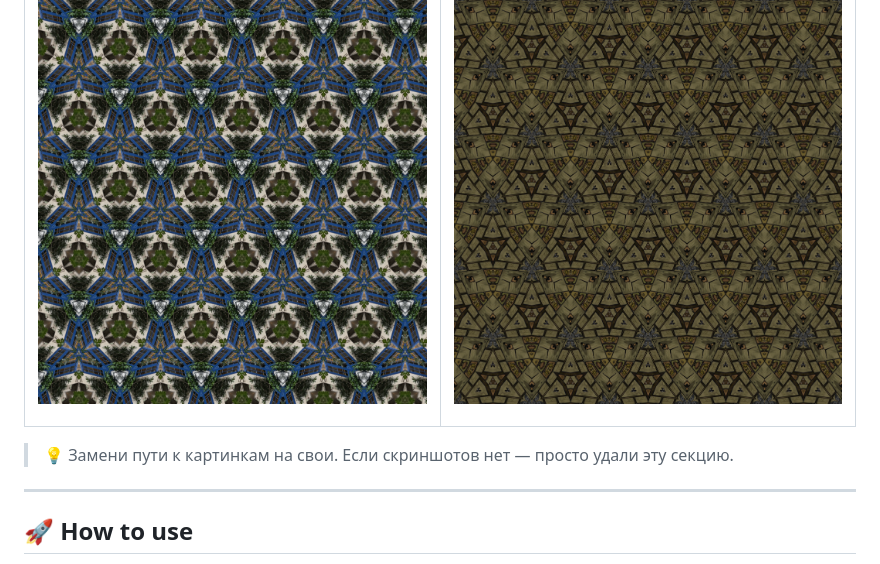
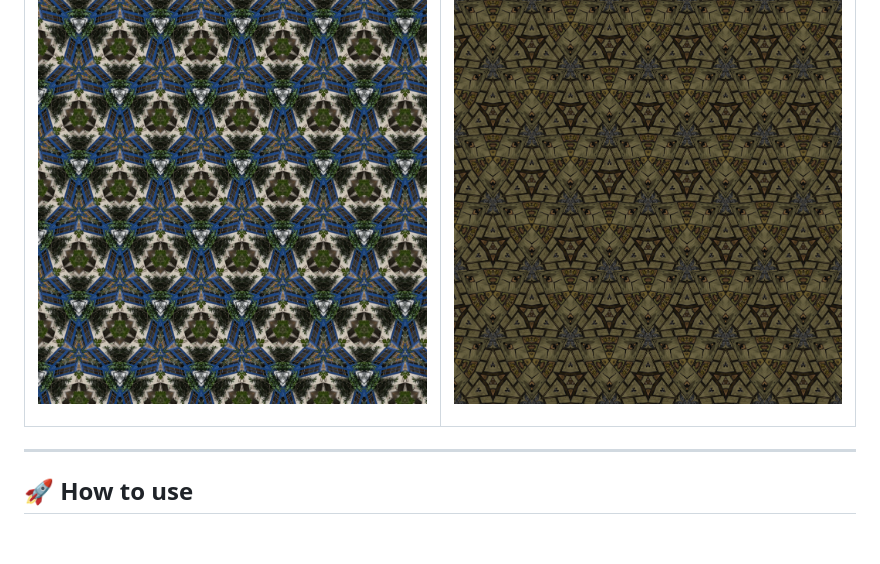
Before and after one commit to nullmar/pattern, a Markdown page: Readme.md, the part around the change. GitHub-like rendering; blank space fills up the shorter version.

```diff
--- a/Readme.md
+++ b/Readme.md
@@ -59,7 +59,7 @@ wallpaper symmetry groups to modern aperiodic tilings like Penrose and Truchet.
 
 </div>
 
-> 💡 Замени пути к картинкам на свои. Если скриншотов нет — просто удали эту секцию.
+
 
 ---
 
```
